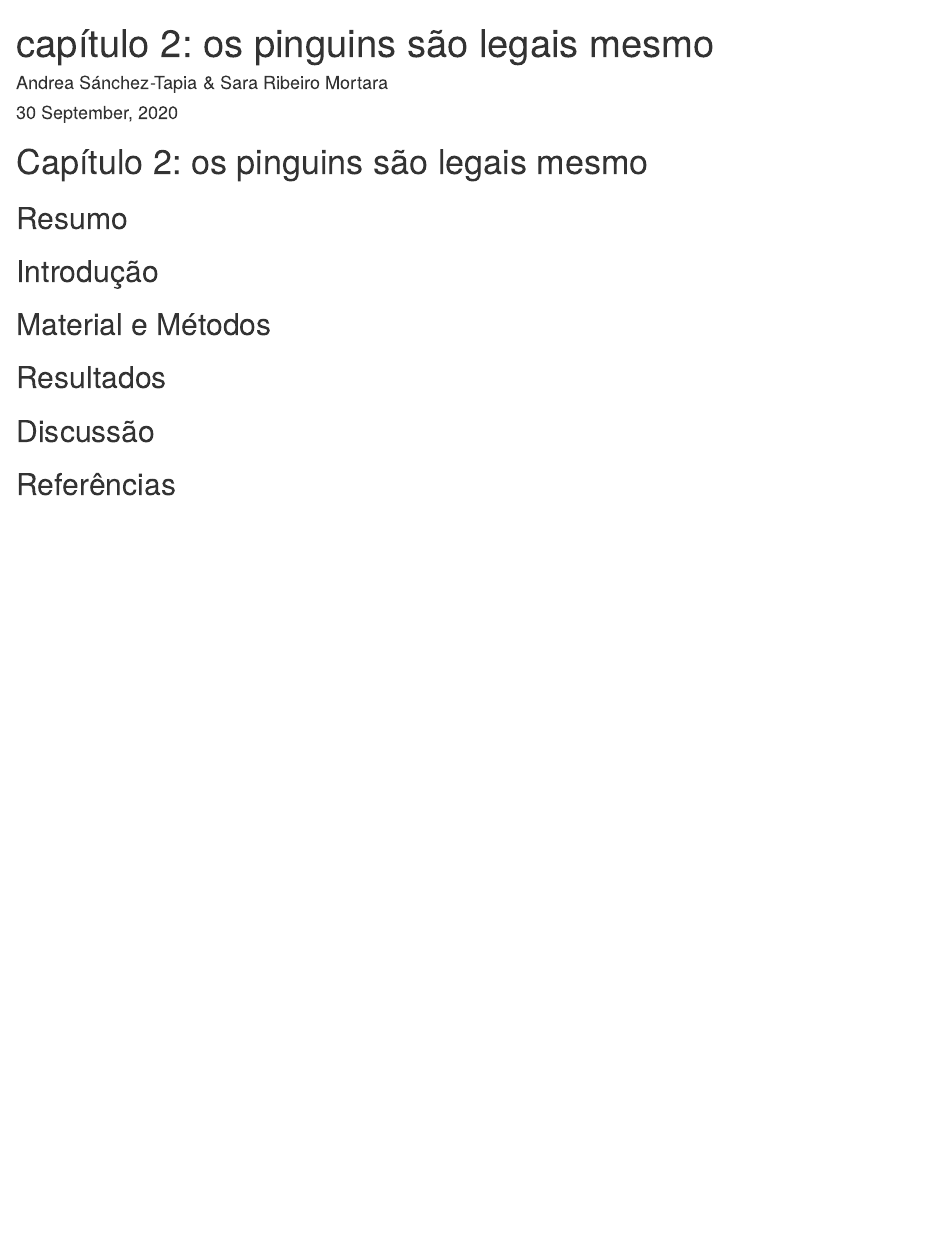
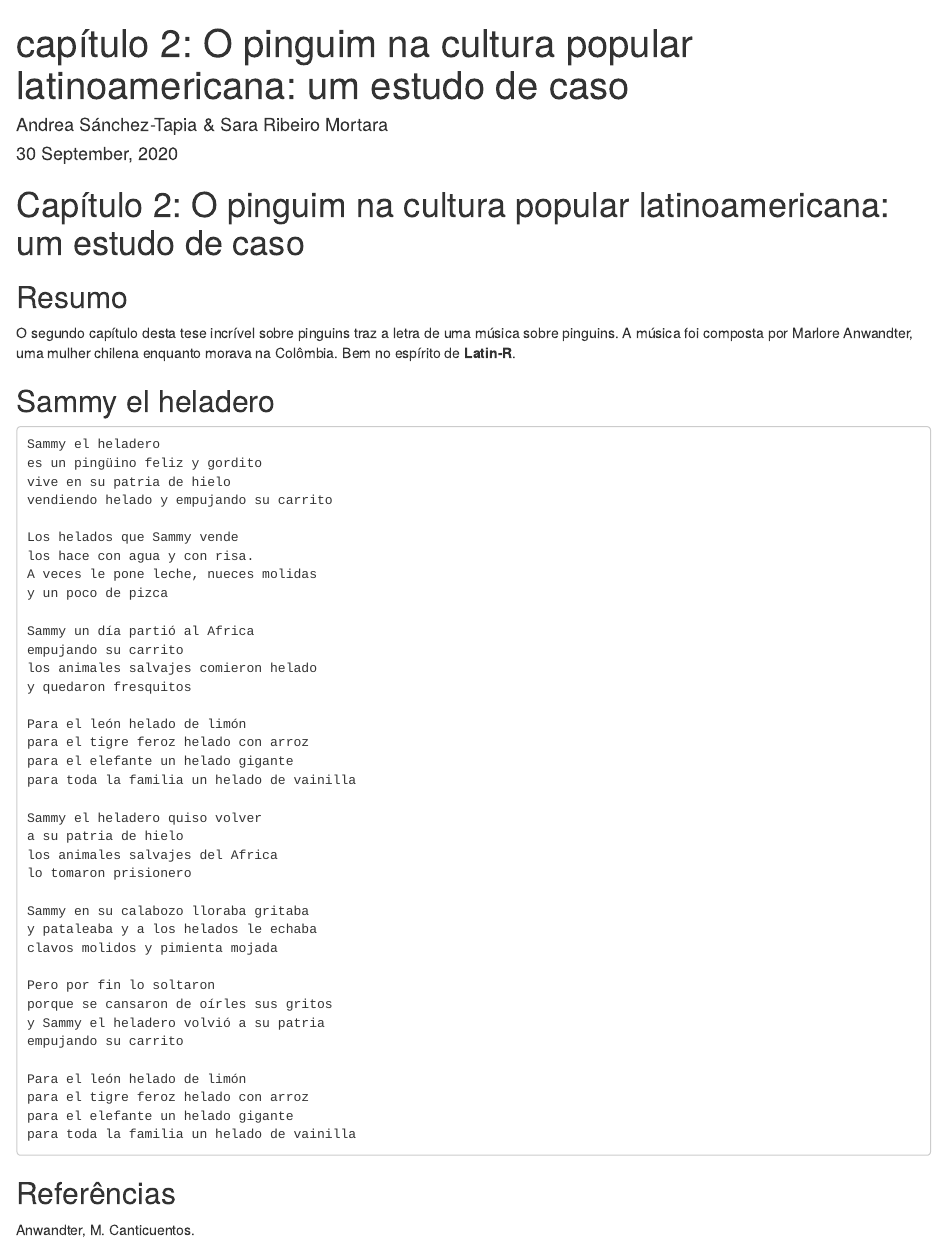
Before and after one commit to liibre/Latin-R, an R Markdown document (docs/capítulo_2.Rmd): the page in a window 1100 px wide, from its top. Rendered offline with R 4.5, knitr and Pandoc, with nearby package versions; a font, style sheet, LaTeX package, included part or bibliography that could not be used is replaced or left out.

Commit message:
capítulo 2 da tese #vital

````diff
--- a/docs/capítulo_2.Rmd
+++ b/docs/capítulo_2.Rmd
@@ -1,5 +1,5 @@
 ---
-title: "capítulo 2: os pinguins são legais mesmo"
+title: "capítulo 2: O pinguim na cultura popular latinoamericana: um estudo de caso"
 author: "Andrea Sánchez-Tapia & Sara Ribeiro Mortara"
 date: "`r format(Sys.time(), '%d %B, %Y')`"
 bibliography: ../citation/referencias.bib
@@ -13,24 +13,54 @@ output:
 knitr::opts_chunk$set(echo = FALSE)
 ```
 
-# Capítulo 2: os pinguins são legais mesmo
+# Capítulo 2: O pinguim na cultura popular latinoamericana: um estudo de caso
 
 ## Resumo
+O segundo capítulo desta tese incrível sobre pinguins traz a letra de uma música
+sobre pinguins. A música foi composta por Marlore Anwandter, uma mulher chilena enquanto morava na Colômbia. Bem no espírito de __Latin-R__.
 
 
-## Introdução
+## Sammy el heladero
 
+    Sammy el heladero
+    es un pingüino feliz y gordito
+    vive en su patria de hielo
+    vendiendo helado y empujando su carrito
 
-## Material e Métodos
+    Los helados que Sammy vende
+    los hace con agua y con risa.
+    A veces le pone leche, nueces molidas
+    y un poco de pizca
 
+    Sammy un día partió al Africa
+    empujando su carrito
+    los animales salvajes comieron helado
+    y quedaron fresquitos
 
+    Para el león helado de limón
+    para el tigre feroz helado con arroz
+    para el elefante un helado gigante
+    para toda la familia un helado de vainilla
 
-## Resultados
+    Sammy el heladero quiso volver
+    a su patria de hielo
+    los animales salvajes del Africa
+    lo tomaron prisionero
 
+    Sammy en su calabozo lloraba gritaba
+    y pataleaba y a los helados le echaba
+    clavos molidos y pimienta mojada
 
+    Pero por fin lo soltaron
+    porque se cansaron de oírles sus gritos
+    y Sammy el heladero volvió a su patria
+    empujando su carrito
 
-
-## Discussão
-
+    Para el león helado de limón
+    para el tigre feroz helado con arroz
+    para el elefante un helado gigante
+    para toda la familia un helado de vainilla
 
 ## Referências
+
+Anwandter, M. Canticuentos.
````
Also changed, not shown: docs/Tese.Rmd (+12 -7 lines), docs/pinguins.Rmd (+1 -1 lines).
